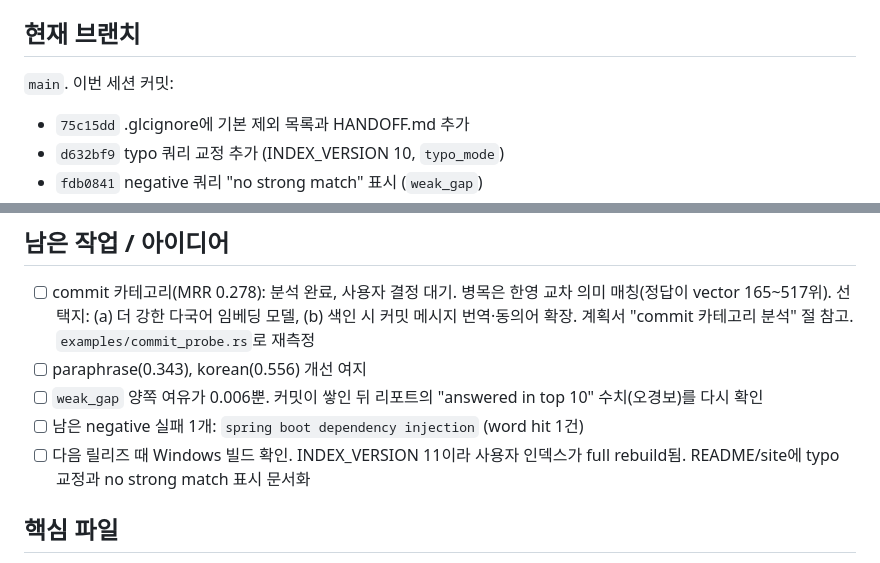
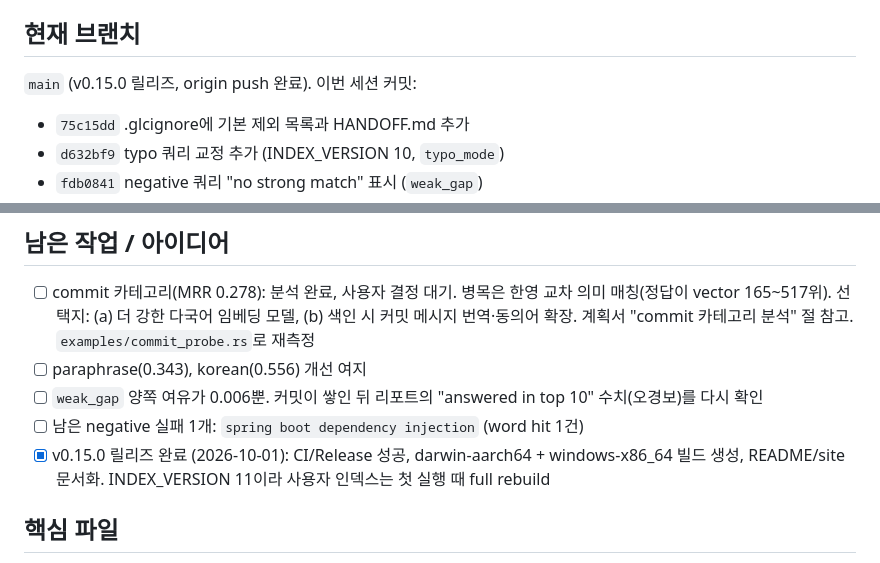
Before and after one commit to soomtong/gluck, a Markdown page: HANDOFF.md, 2 parts joined by grey strips. GitHub-like rendering.

Commit message:
HANDOFF 갱신: v0.15.0 릴리즈 완료

```diff
--- a/HANDOFF.md
+++ b/HANDOFF.md
@@ -4,7 +4,7 @@
 `glc` 시맨틱 검색(BM25 + turbovec 벡터 + RRF)의 품질 개선. 전체 계획과 단계별 실측 결과는 `docs/plans/2026-10-01-search-quality-turbovec-1.0-plan.md`에 있음 (먼저 읽을 것).
 
 ## 현재 브랜치
-`main`. 이번 세션 커밋:
+`main` (v0.15.0 릴리즈, origin push 완료). 이번 세션 커밋:
 - `75c15dd` .glcignore에 기본 제외 목록과 HANDOFF.md 추가
 - `d632bf9` typo 쿼리 교정 추가 (INDEX_VERSION 10, `typo_mode`)
 - `fdb0841` negative 쿼리 "no strong match" 표시 (`weak_gap`)
@@ -32,7 +32,7 @@ MRR 0.508, R@5 0.648, R@10 0.694, NDCG@10 0.545, negative 88.9%, 표시가 붙
 - [ ] paraphrase(0.343), korean(0.556) 개선 여지
 - [ ] `weak_gap` 양쪽 여유가 0.006뿐. 커밋이 쌓인 뒤 리포트의 "answered in top 10" 수치(오경보)를 다시 확인
 - [ ] 남은 negative 실패 1개: `spring boot dependency injection` (word hit 1건)
-- [ ] 다음 릴리즈 때 Windows 빌드 확인. INDEX_VERSION 11이라 사용자 인덱스가 full rebuild됨. README/site에 typo 교정과 no strong match 표시 문서화
+- [x] v0.15.0 릴리즈 완료 (2026-10-01): CI/Release 성공, darwin-aarch64 + windows-x86_64 빌드 생성, README/site 문서화. INDEX_VERSION 11이라 사용자 인덱스는 첫 실행 때 full rebuild
 
 ## 핵심 파일
 - `src/search/mod.rs` — `SearchEngine::search_scored`, `SearchOutcome`, 교정 적용 지점
```
